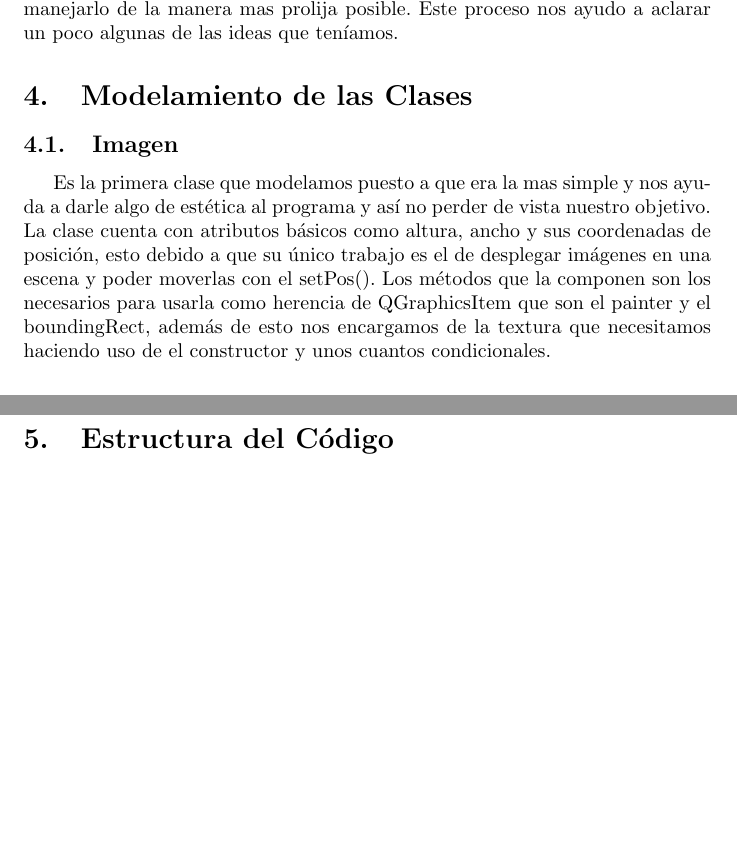
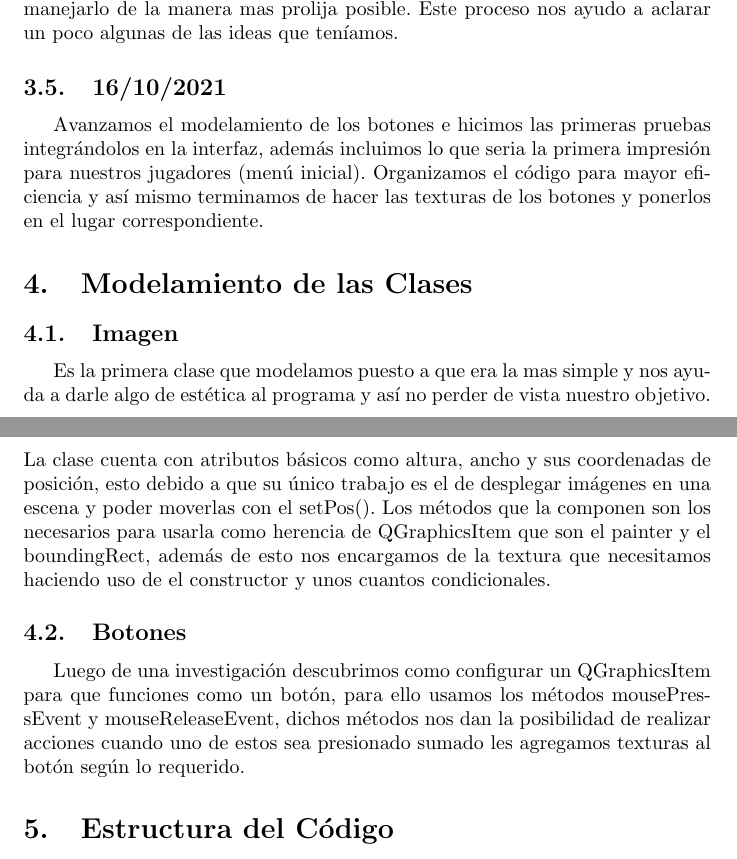
Before and after one commit to SamuelRuizVargas/Proyecto-Final, a LaTeX document (Informe(s)/9-octubre-2021 (Informe Final)/Archivos Tex/main.tex): two parts of pages 5 and 6 of 6 before the commit and two parts of pages 5 and 6 of 7 after it, joined at a grey line, cut so that both start at the same text, the shorter picture padded with empty space. Compiled offline with pdfLaTeX.

Commit message:
Actualizado informe

```diff
--- a/Informe(s)/9-octubre-2021 (Informe Final)/Archivos Tex/main.tex
+++ b/Informe(s)/9-octubre-2021 (Informe Final)/Archivos Tex/main.tex
@@ -123,9 +123,15 @@
     \subsection{13/10/2021}
         Procedimos a mejorar nuestro informe debido a que tenia muchas deficiencias(debido a que en su momento no sabíamos que tan detallado debía ser) y así manejarlo de la manera mas prolija posible. Este proceso nos ayudo a aclarar un poco algunas de las ideas que teníamos.
 
+    \subsection{16/10/2021}
+    Avanzamos el modelamiento de los botones e hicimos las primeras pruebas integrándolos en la interfaz, además incluimos lo que seria la primera impresión para nuestros jugadores (menú inicial). Organizamos el código para mayor eficiencia y así mismo terminamos de hacer las texturas de los botones y ponerlos en el lugar correspondiente.
+
 \section{Modelamiento de las Clases}
     \subsection{Imagen}
     Es la primera clase que modelamos puesto a que era la mas simple y nos ayuda a darle algo de estética al programa y así no perder de vista nuestro objetivo. La clase cuenta con atributos básicos como altura, ancho y sus coordenadas de posición, esto debido a que su único trabajo es el de desplegar imágenes en una escena y poder moverlas con el setPos(). Los métodos que la componen son los necesarios para usarla como herencia de QGraphicsItem que son el painter y el boundingRect, además de esto nos encargamos de la textura que necesitamos haciendo uso de el constructor y unos cuantos condicionales.
+
+    \subsection{Botones}
+    Luego de una investigación descubrimos como configurar un QGraphicsItem para que funciones como un botón, para ello usamos los métodos mousePressEvent y mouseReleaseEvent, dichos métodos nos dan la posibilidad de realizar acciones cuando uno de estos sea presionado sumado les agregamos texturas al botón según lo requerido.
 
 
 \section{Estructura del Código}
```
Also changed, not shown: Informe(s)/9-octubre-2021 (Informe Final)/proyecto_final_infoII.pdf, Informe(s)/9-octubre-2021 (Informe Final)/Archivos Tex/main.tex (3 more changed lines).
